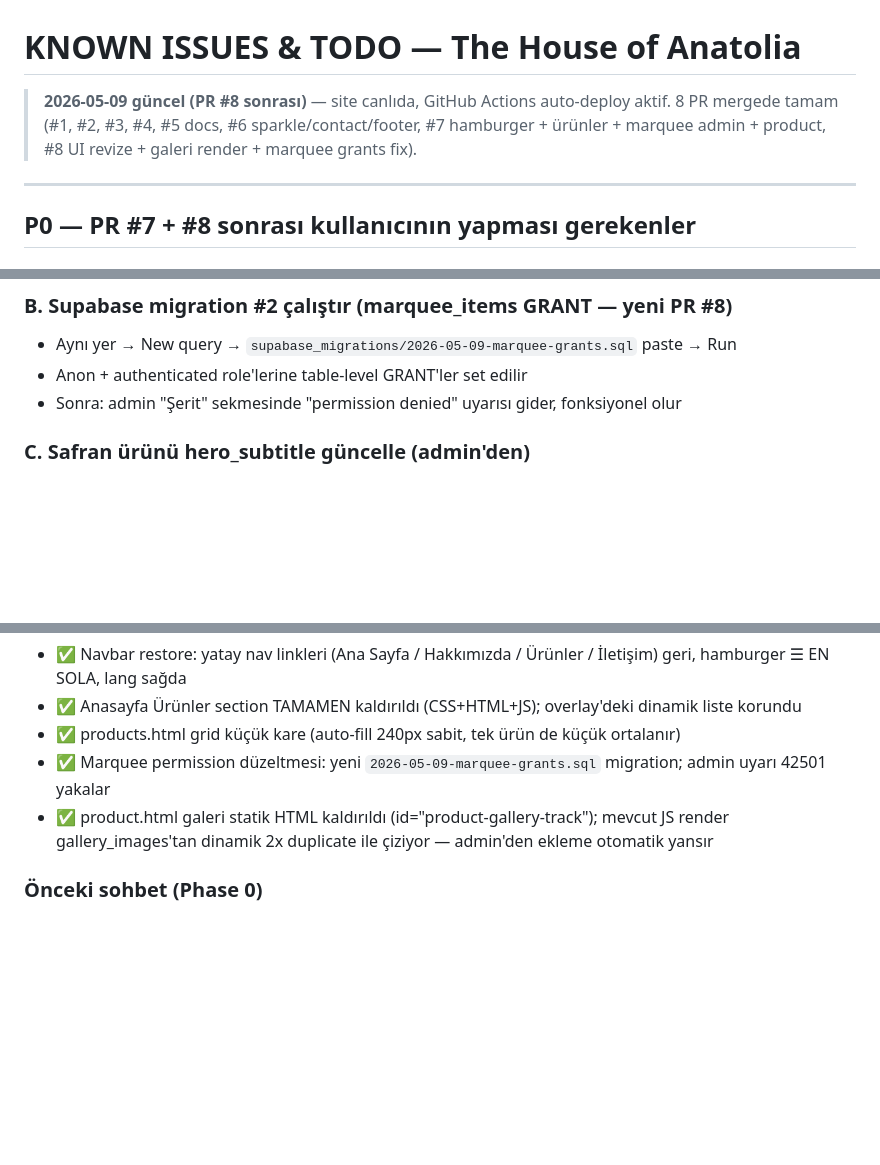
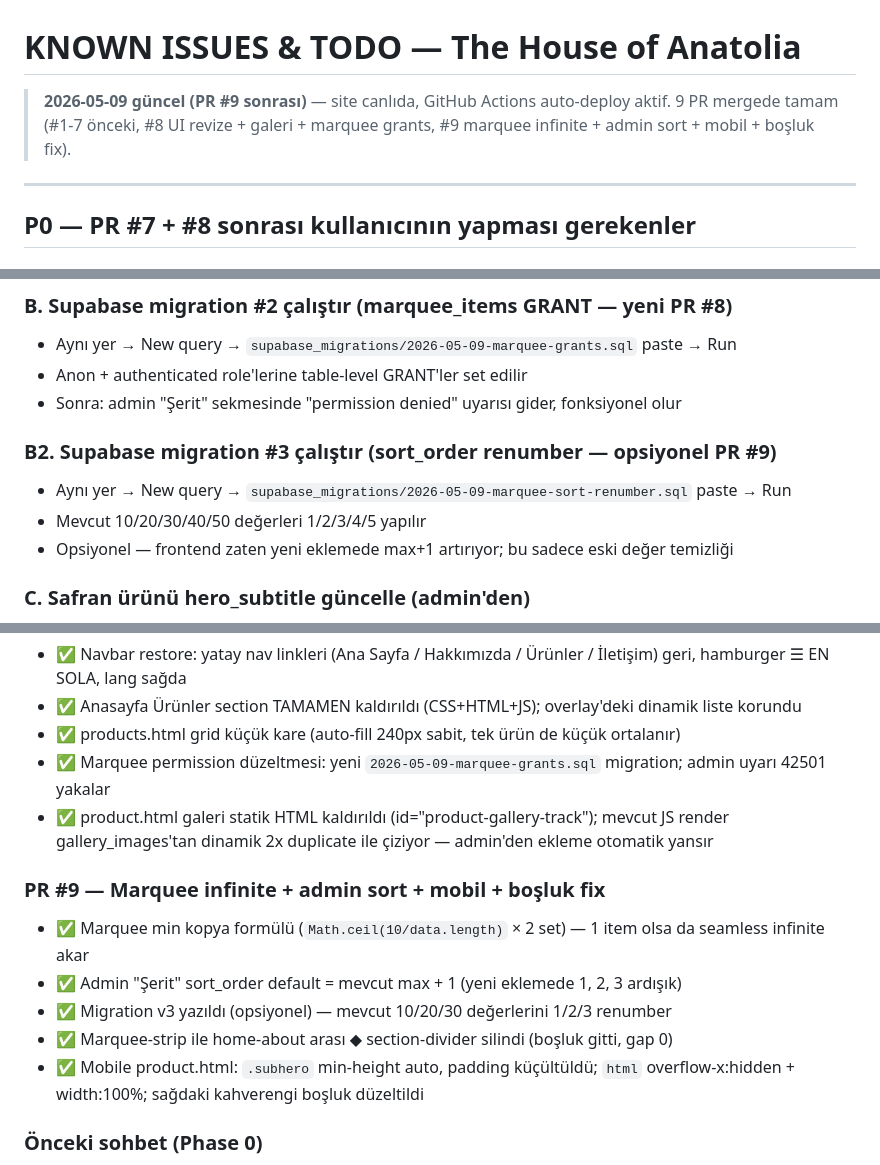
Before and after one commit to ataabeeyzaa/the-house-of-anatolia, a Markdown page: KNOWN_ISSUES.md, 3 parts joined by grey strips. GitHub-like rendering; blank space fills up the shorter version.

Commit message:
docs: PR #9 sonrası 3 MD güncel — marquee infinite + admin sort + mobil + boşluk fix

```diff
--- a/KNOWN_ISSUES.md
+++ b/KNOWN_ISSUES.md
@@ -1,6 +1,6 @@
 # KNOWN ISSUES & TODO — The House of Anatolia
 
-> **2026-05-09 güncel (PR #8 sonrası)** — site canlıda, GitHub Actions auto-deploy aktif. 8 PR mergede tamam (#1, #2, #3, #4, #5 docs, #6 sparkle/contact/footer, #7 hamburger + ürünler + marquee admin + product, #8 UI revize + galeri render + marquee grants fix).
+> **2026-05-09 güncel (PR #9 sonrası)** — site canlıda, GitHub Actions auto-deploy aktif. 9 PR mergede tamam (#1-7 önceki, #8 UI revize + galeri + marquee grants, #9 marquee infinite + admin sort + mobil + boşluk fix).
 
 ---
 
@@ -15,6 +15,11 @@
 - Aynı yer → New query → `supabase_migrations/2026-05-09-marquee-grants.sql` paste → Run
 - Anon + authenticated role'lerine table-level GRANT'ler set edilir
 - Sonra: admin "Şerit" sekmesinde "permission denied" uyarısı gider, fonksiyonel olur
+
+### B2. Supabase migration #3 çalıştır (sort_order renumber — opsiyonel PR #9)
+- Aynı yer → New query → `supabase_migrations/2026-05-09-marquee-sort-renumber.sql` paste → Run
+- Mevcut 10/20/30/40/50 değerleri 1/2/3/4/5 yapılır
+- Opsiyonel — frontend zaten yeni eklemede max+1 artırıyor; bu sadece eski değer temizliği
 
 ### C. Safran ürünü hero_subtitle güncelle (admin'den)
 - admin → Ürünler → Safranbolu Safranı → Düzenle
@@ -250,6 +255,13 @@
 - ✅ Marquee permission düzeltmesi: yeni `2026-05-09-marquee-grants.sql` migration; admin uyarı 42501 yakalar
 - ✅ product.html galeri statik HTML kaldırıldı (id="product-gallery-track"); mevcut JS render gallery_images'tan dinamik 2x duplicate ile çiziyor — admin'den ekleme otomatik yansır
 
+### PR #9 — Marquee infinite + admin sort + mobil + boşluk fix
+- ✅ Marquee min kopya formülü (`Math.ceil(10/data.length)` × 2 set) — 1 item olsa da seamless infinite akar
+- ✅ Admin "Şerit" sort_order default = mevcut max + 1 (yeni eklemede 1, 2, 3 ardışık)
+- ✅ Migration v3 yazıldı (opsiyonel) — mevcut 10/20/30 değerlerini 1/2/3 renumber
+- ✅ Marquee-strip ile home-about arası ◆ section-divider silindi (boşluk gitti, gap 0)
+- ✅ Mobile product.html: `.subhero` min-height auto, padding küçültüldü; `html` overflow-x:hidden + width:100%; sağdaki kahverengi boşluk düzeltildi
+
 ### Önceki sohbet (Phase 0)
 - ✅ Site lokalden GitHub'a + Netlify auto-CI/CD
 - ✅ Mobile slogan overflow düzeltme
```
Also changed, not shown: FIRST_PROMPT.md (+1 -1 lines), HANDOFF.md (+13 -5 lines).
